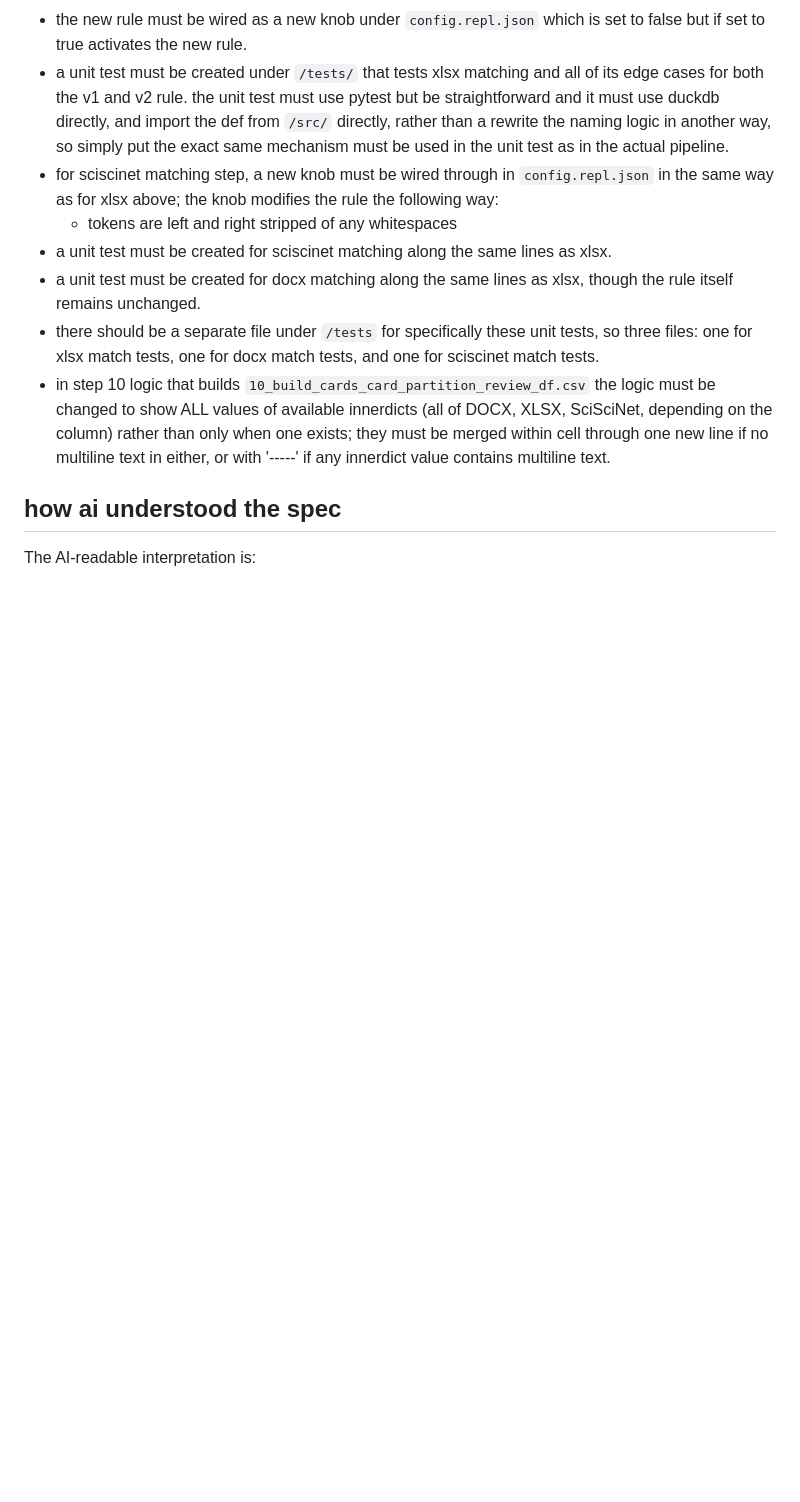
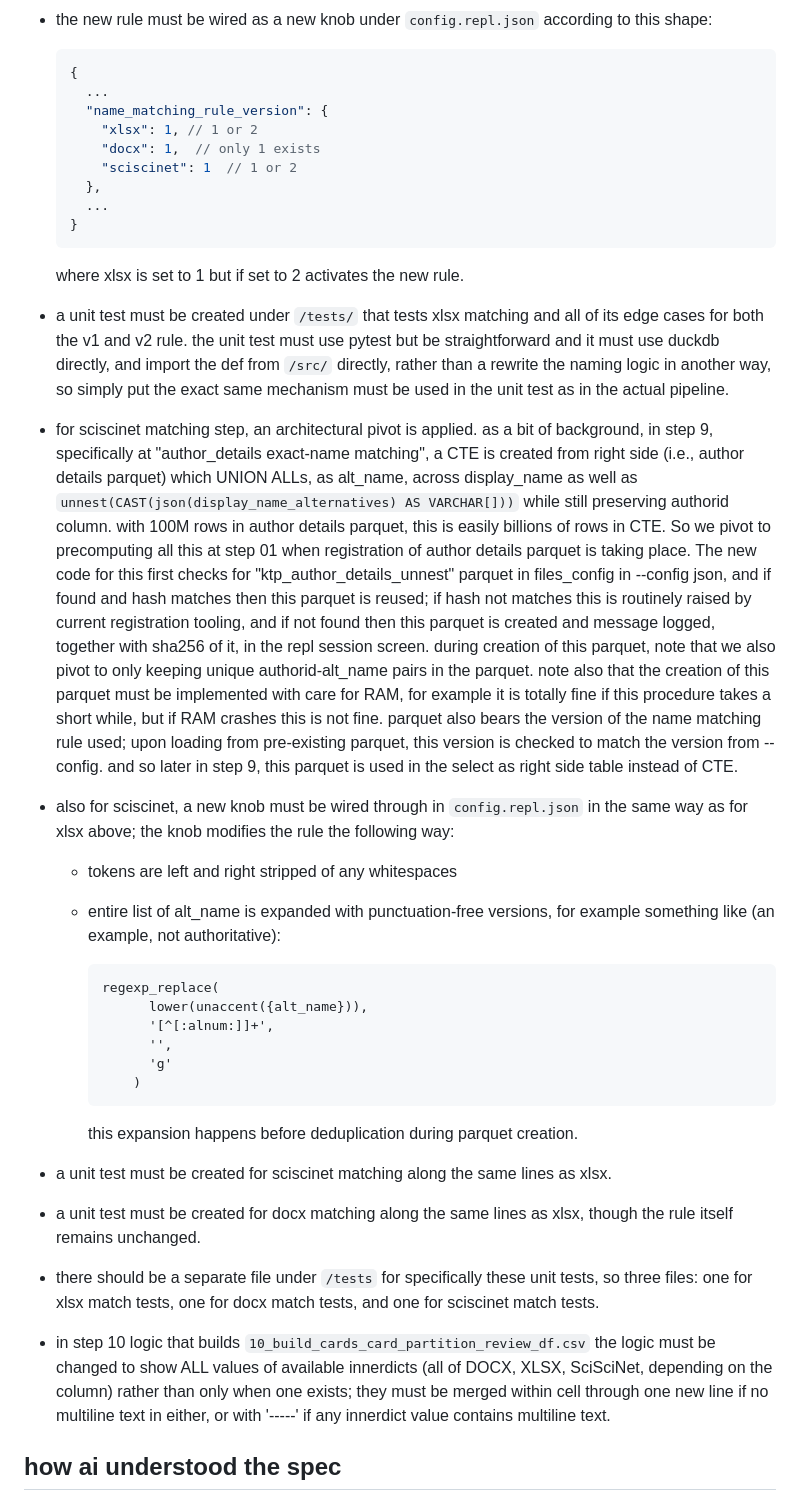
Before and after one commit to paveljee/2026-01-02_enrich_full_df, a Markdown page: tasks/tasks-20260526-match-patch/SPEC.md, the part around the change. Drawn GitHub-style; blank space fills up the shorter version.

Commit message:
upd match patch SPEC: upcoming SSN fixes
codex interpretation in progress; some
things are still being worked out/negotiated.

````diff
--- a/tasks/tasks-20260526-match-patch/SPEC.md
+++ b/tasks/tasks-20260526-match-patch/SPEC.md
@@ -108,8 +108,22 @@ The surgical patches include:
     is NOT a match.
 - the new rule must be wired
   as a new knob under `config.repl.json`
-  which is set to false
-  but if set to true
+  according to this shape:
+
+  ```json
+  {
+    ...
+    "name_matching_rule_version": {
+      "xlsx": 1, // 1 or 2
+      "docx": 1,  // only 1 exists
+      "sciscinet": 1  // 1 or 2
+    },
+    ...
+  }
+  ```
+
+  where xlsx is set to 1
+  but if set to 2
   activates the new rule.
 - a unit test must be created
   under `/tests/` that
@@ -125,7 +139,62 @@ The surgical patches include:
   so simply put the exact same
   mechanism must be used in the
   unit test as in the actual pipeline.
-- for sciscinet matching step,
+- for sciscinet matching step, an
+  architectural pivot is applied.
+  as a bit of background,
+  in step 9, specifically at
+  "author_details exact-name matching",
+  a CTE is created from right side
+  (i.e., author details parquet)
+  which UNION ALLs, as alt_name, across
+  display_name as well as
+  `unnest(CAST(json(display_name_alternatives) AS VARCHAR[]))`
+  while still preserving
+  authorid column.
+  with 100M rows in author details parquet,
+  this is easily billions of rows in CTE.
+  So we pivot to precomputing all this
+  at step 01
+  when registration of
+  author details parquet is taking place.
+  The new code for this
+  first checks for
+  "ktp_author_details_unnest" parquet in
+  files_config in --config json, and
+  if found and hash matches then
+  this parquet is reused;
+  if hash not matches this is routinely
+  raised by current registration tooling, and
+  if not found then
+  this parquet is created and
+  message logged,
+  together with sha256 of it, in the
+  repl session screen.
+  during creation of this parquet,
+  note that we also pivot to
+  only keeping unique
+  authorid-alt_name pairs
+  in the parquet.
+  note also that
+  the creation of this parquet
+  must be implemented with care
+  for RAM, for example
+  it is totally fine
+  if this procedure takes a short while,
+  but if RAM crashes
+  this is not fine.
+  parquet
+  also bears the version of
+  the name matching rule used;
+  upon loading from
+  pre-existing parquet,
+  this version is checked
+  to match the version from --config.
+  and so later in step 9,
+  this parquet is used in
+  the select as right side table
+  instead of CTE.
+- also for sciscinet,
   a new knob must be wired through
   in `config.repl.json` in
   the same way as for xlsx above;
@@ -134,6 +203,26 @@ The surgical patches include:
   - tokens are
     left and right stripped of
     any whitespaces
+  - entire list of
+    alt_name is
+    expanded with
+    punctuation-free versions,
+    for example something like
+    (an example,
+    not authoritative):
+
+    ```
+    regexp_replace(
+          lower(unaccent({alt_name})),
+          '[^[:alnum:]]+',
+          '',
+          'g'
+        )
+    ```
+
+    this expansion happens
+    before deduplication
+    during parquet creation.
 - a unit test must be created
   for sciscinet matching
   along the same lines as xlsx.
````
